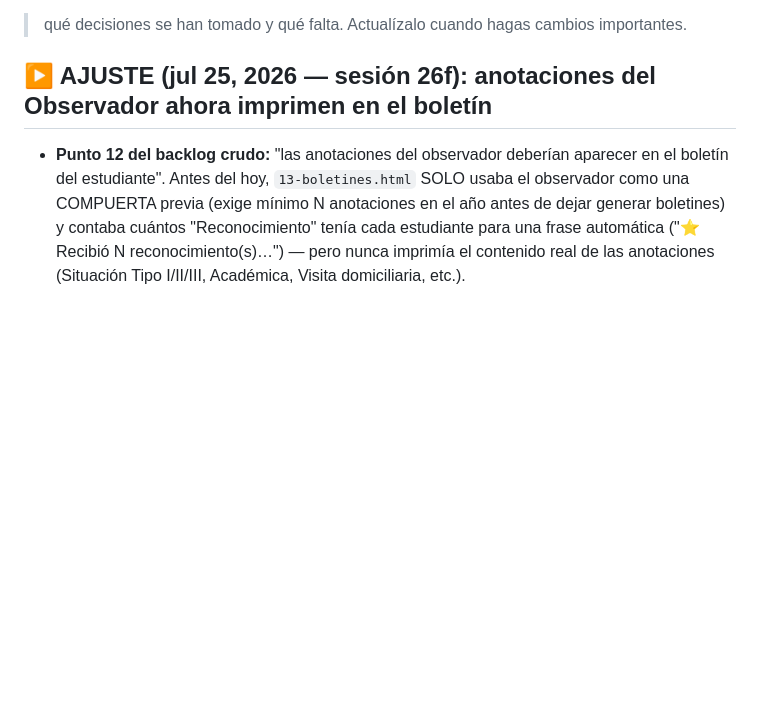
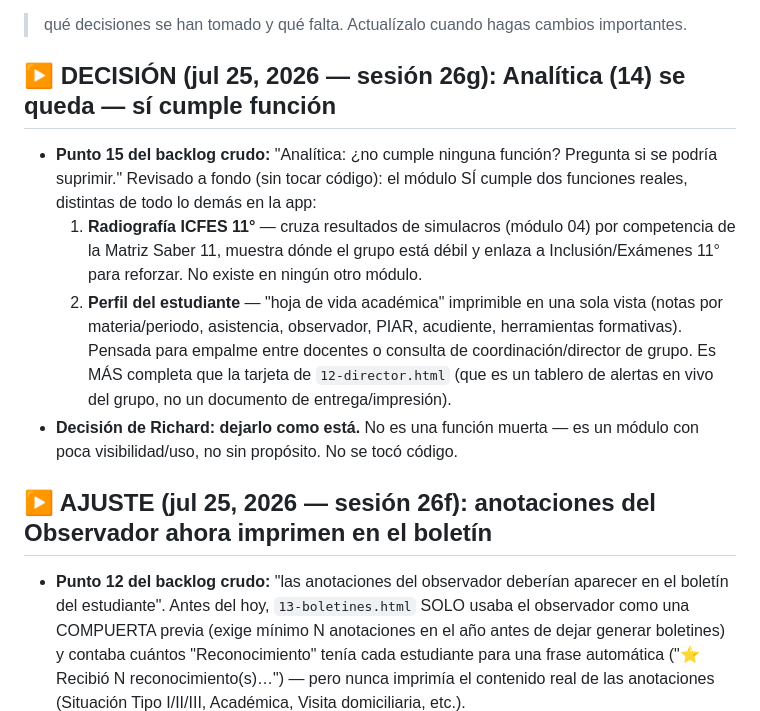
Before and after one commit to Rihes92/sistema-loma-verde, a Markdown page: CLAUDE.md, the part around the change. GitHub-like rendering; blank space fills up the shorter version.

Commit message:
Documentar decision: Analitica (14) se queda (backlog 26, punto 15)

```diff
--- a/CLAUDE.md
+++ b/CLAUDE.md
@@ -62,6 +62,22 @@ este bloque, o en la sesión donde se retome cada punto).
     debería ver la pestaña "Solicitar" — esa pestaña es solo para coordinador y docente
     (el rector solo aprueba).
 > qué decisiones se han tomado y qué falta. Actualízalo cuando hagas cambios importantes.
+
+## ▶ DECISIÓN (jul 25, 2026 — sesión 26g): Analítica (14) se queda — sí cumple función
+
+- **Punto 15 del backlog crudo:** "Analítica: ¿no cumple ninguna función? Pregunta si se
+  podría suprimir." Revisado a fondo (sin tocar código): el módulo SÍ cumple dos funciones
+  reales, distintas de todo lo demás en la app:
+  1. **Radiografía ICFES 11°** — cruza resultados de simulacros (módulo 04) por
+     competencia de la Matriz Saber 11, muestra dónde el grupo está débil y enlaza a
+     Inclusión/Exámenes 11° para reforzar. No existe en ningún otro módulo.
+  2. **Perfil del estudiante** — "hoja de vida académica" imprimible en una sola vista
+     (notas por materia/periodo, asistencia, observador, PIAR, acudiente, herramientas
+     formativas). Pensada para empalme entre docentes o consulta de coordinación/director
+     de grupo. Es MÁS completa que la tarjeta de `12-director.html` (que es un tablero de
+     alertas en vivo del grupo, no un documento de entrega/impresión).
+- **Decisión de Richard: dejarlo como está.** No es una función muerta — es un módulo con
+  poca visibilidad/uso, no sin propósito. No se tocó código.
 
 ## ▶ AJUSTE (jul 25, 2026 — sesión 26f): anotaciones del Observador ahora imprimen en el boletín
 
```
